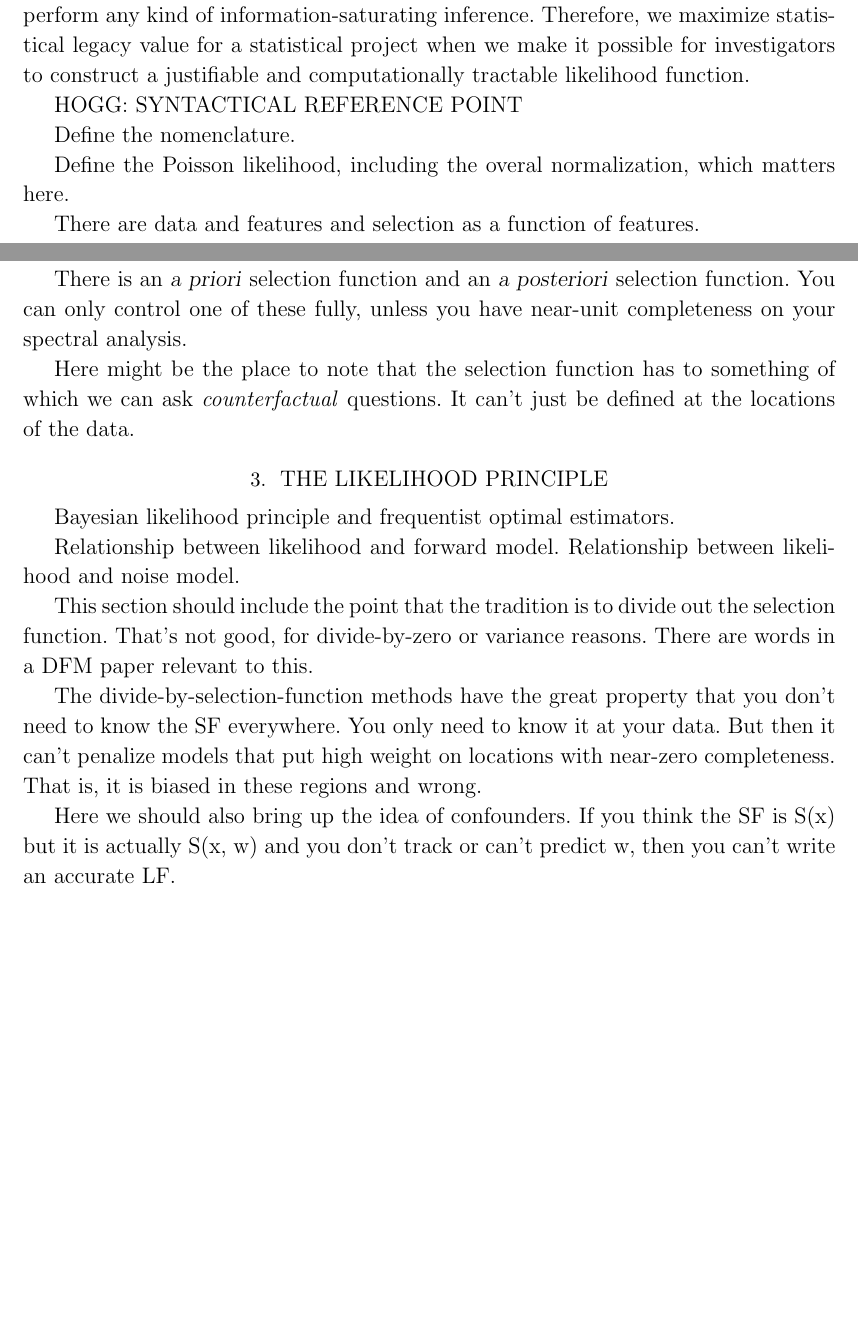
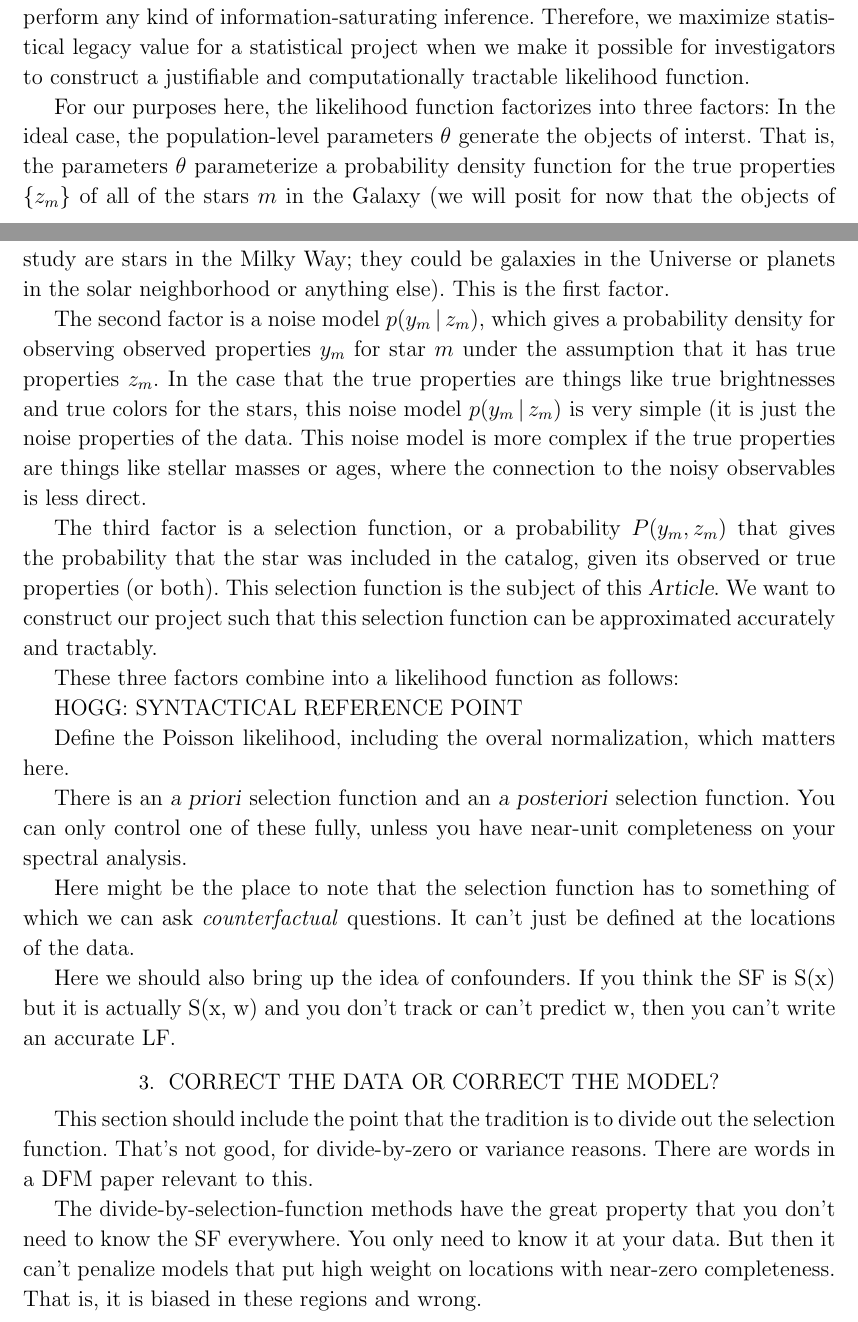
Before and after one commit to davidwhogg/TargetSelection, a LaTeX paper (paper/ts.tex): two parts of pages 3 and 4 of 5, joined at a grey line, cut so that both start at the same text, the shorter picture padded with empty space. Compiled offline with LaTeX, dvips and Ghostscript.

Commit message:
likelihood factors

```diff
--- a/paper/ts.tex
+++ b/paper/ts.tex
@@ -24,6 +26,7 @@
 \newcommand{\dd}{\mathrm{d}}
 \newcommand{\T}{^{\mathsf{T}}}
 \newcommand{\given}{\,|\,}
+\newcommand{\set}[1]{\left\{{#1}\right\}}
 
 % chemical macros
 \newcommand{\abundance}[2]{\mathrm{\left[{#1}/{#2}\right]}}
@@ -254,13 +258,40 @@ Therefore, we maximize statistical legacy value for a statistical project
 when we make it possible for investigators to construct a justifiable and
 computationally tractable likelihood function.
 
+For our purposes here, the likelihood function factorizes into three
+factors:
+In the ideal case, the population-level parameters $\theta$ generate the
+objects of interst.
+That is, the parameters $\theta$ parameterize a probability density
+function for the true properties $\set{z_m}$ of all of the stars $m$
+in the Galaxy (we will posit for now that the objects of study are
+stars in the Milky Way; they could be galaxies in the Universe or
+planets in the solar neighborhood or anything else).
+This is the first factor.
+
+The second factor is
+a noise model $p(y_m\given z_m)$, which gives a probability density for
+observing observed properties $y_m$ for star $m$ under the assumption
+that it has true properties $z_m$.
+In the case that the true properties are things like true brightnesses
+and true colors for the stars, this noise model $p(y_m\given z_m)$ is
+very simple (it is just the noise properties of the data.
+This noise model is more complex if the true properties are things like
+stellar masses or ages, where the connection to the noisy observables is
+less direct.
+
+The third factor is a selection function, or a probability $P(y_m,
+z_m)$ that gives the probability that the star was included in the
+catalog, given its observed or true properties (or both).
+This selection function is the subject of this \documentname.
+We want to construct our project such that this selection function can
+be approximated accurately and tractably.
+
+These three factors combine into a likelihood function as follows:
+
 HOGG: SYNTACTICAL REFERENCE POINT
 
-Define the nomenclature.
-
 Define the Poisson likelihood, including the overal normalization, which matters here.
-
-There are data and features and selection as a function of features.
 
 There is an \foreign{a priori} selection function and an \foreign{a posteriori}
 selection function. You can only control one of these fully, unless you have near-unit
@@ -270,12 +301,11 @@ Here might be the place to note that the selection function has to something of
 which we can ask \emph{counterfactual} questions. It can't just be defined at
 the locations of the data.
 
-\section{The likelihood principle}
+Here we should also bring up the idea of confounders. If you think the SF
+is S(x) but it is actually S(x, w) and you don't track or can't predict w,
+then you can't write an accurate LF.
 
-Bayesian likelihood principle and frequentist optimal estimators.
-
-Relationship between likelihood and forward model. Relationship between
-likelihood and noise model.
+\section{Correct the data or correct the model?}
 
 This section should include the point that the tradition is to divide out
 the selection function. That's not good, for divide-by-zero or variance
@@ -285,10 +315,6 @@ The divide-by-selection-function methods have the great property that you don't
 to know the SF everywhere. You only need to know it at your data. But then
 it can't penalize models that put high weight on locations with near-zero
 completeness. That is, it is biased in these regions and wrong.
-
-Here we should also bring up the idea of confounders. If you think the SF
-is S(x) but it is actually S(x, w) and you don't track or can't predict w,
-then you can't write an accurate LF.
 
 \section{Information theory}
 
```
Also changed, not shown: paper/ts.tex (9 more changed lines).
